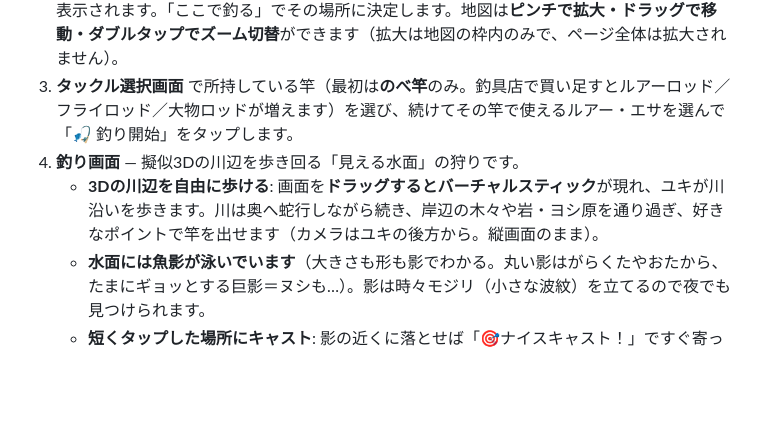
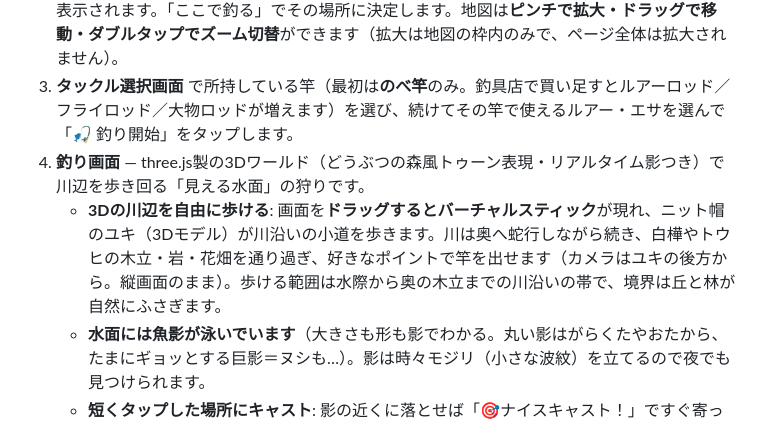
Before and after one commit to yasirosyokuhin/claude, a Markdown page: README.md, the part around the change. Drawn GitHub-style; blank space fills up the shorter version.

Commit message:
README: 3Dワールドの記述を更新
Co-Authored-By: Claude Fable 5 <noreply@anthropic.com>
Claude-Session: https://claude.ai/code/session_017uJYqorWc4kRLAbSMJ8i1E

```diff
--- a/README.md
+++ b/README.md
@@ -7,8 +7,8 @@
 1. **タイトル画面** で「▶ 釣りを始める」をタップします。
 2. **地図選択画面** で北海道地図上のマップピン（青＝河川／茶＝ダム。白い波紋が広がっている場所は釣り可能）をタップすると、その場所の情報カード（名称・種別・地域・看板魚など）が表示されます。「ここで釣る」でその場所に決定します。地図は**ピンチで拡大・ドラッグで移動・ダブルタップでズーム切替**ができます（拡大は地図の枠内のみで、ページ全体は拡大されません）。
 3. **タックル選択画面** で所持している竿（最初は**のべ竿**のみ。釣具店で買い足すとルアーロッド／フライロッド／大物ロッドが増えます）を選び、続けてその竿で使えるルアー・エサを選んで「🎣 釣り開始」をタップします。
-4. **釣り画面** — 擬似3Dの川辺を歩き回る「見える水面」の狩りです。
-   - **3Dの川辺を自由に歩ける**: 画面を**ドラッグするとバーチャルスティック**が現れ、ユキが川沿いを歩きます。川は奥へ蛇行しながら続き、岸辺の木々や岩・ヨシ原を通り過ぎ、好きなポイントで竿を出せます（カメラはユキの後方から。縦画面のまま）。
+4. **釣り画面** — three.js製の3Dワールド（どうぶつの森風トゥーン表現・リアルタイム影つき）で川辺を歩き回る「見える水面」の狩りです。
+   - **3Dの川辺を自由に歩ける**: 画面を**ドラッグするとバーチャルスティック**が現れ、ニット帽のユキ（3Dモデル）が川沿いの小道を歩きます。川は奥へ蛇行しながら続き、白樺やトウヒの木立・岩・花畑を通り過ぎ、好きなポイントで竿を出せます（カメラはユキの後方から。縦画面のまま）。歩ける範囲は水際から奥の木立までの川沿いの帯で、境界は丘と林が自然にふさぎます。
    - **水面には魚影が泳いでいます**（大きさも形も影でわかる。丸い影はがらくたやおたから、たまにギョッとする巨影＝ヌシも…）。影は時々モジリ（小さな波紋）を立てるので夜でも見つけられます。
    - **短くタップした場所にキャスト**: 影の近くに落とせば「🎯ナイスキャスト！」ですぐ寄ってきます。影の真上に落とすと着水音で逃げるので注意。誰も食わなければもう一度タップで打ち直し（キャストは減りません）。
    - **竿には射程がある**: のべ竿は近くの水面にしか届きません。遠くの影は**歩いて近づいてから**狙うのが基本。リール付きの竿なら遠投できます。
```
